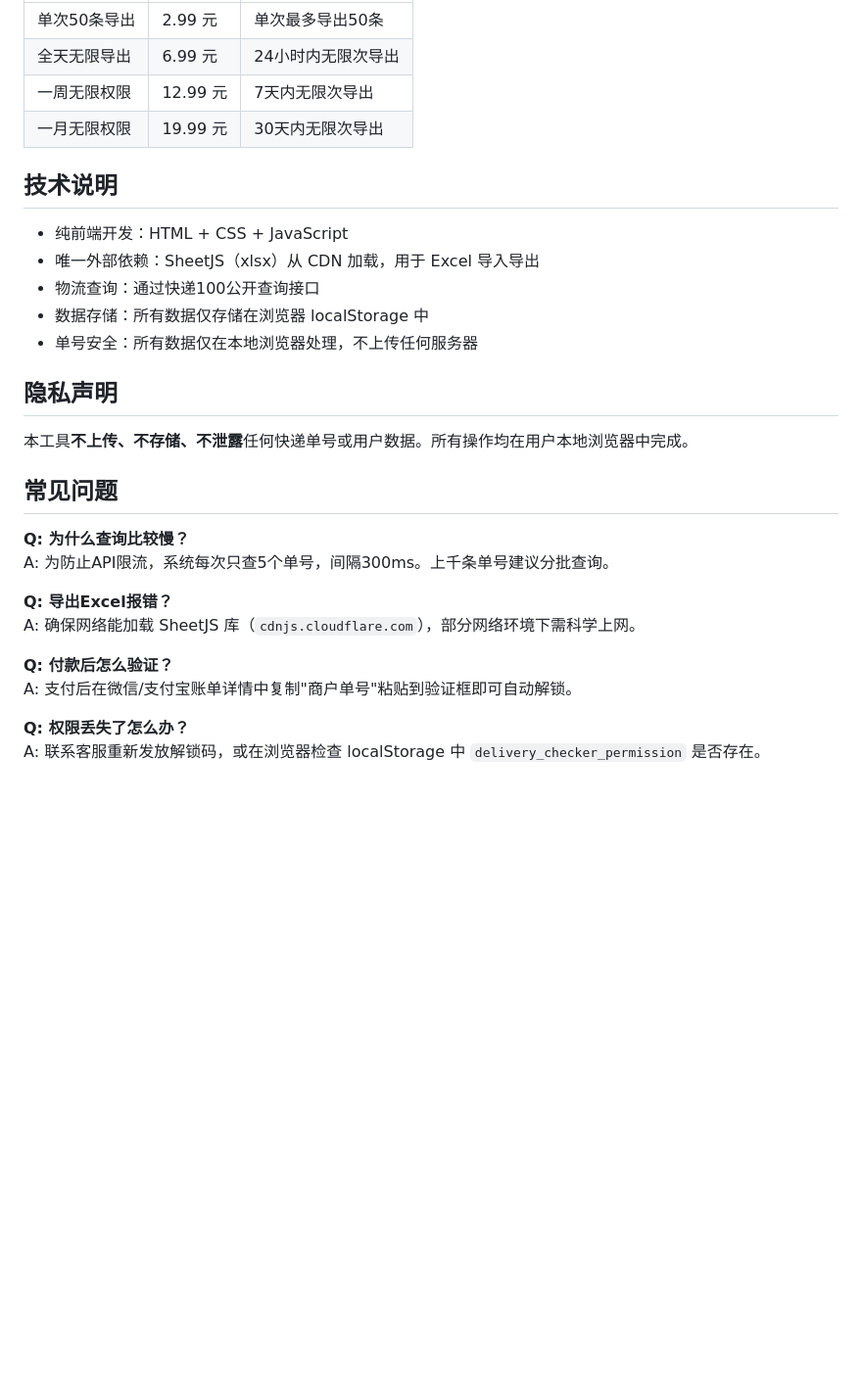
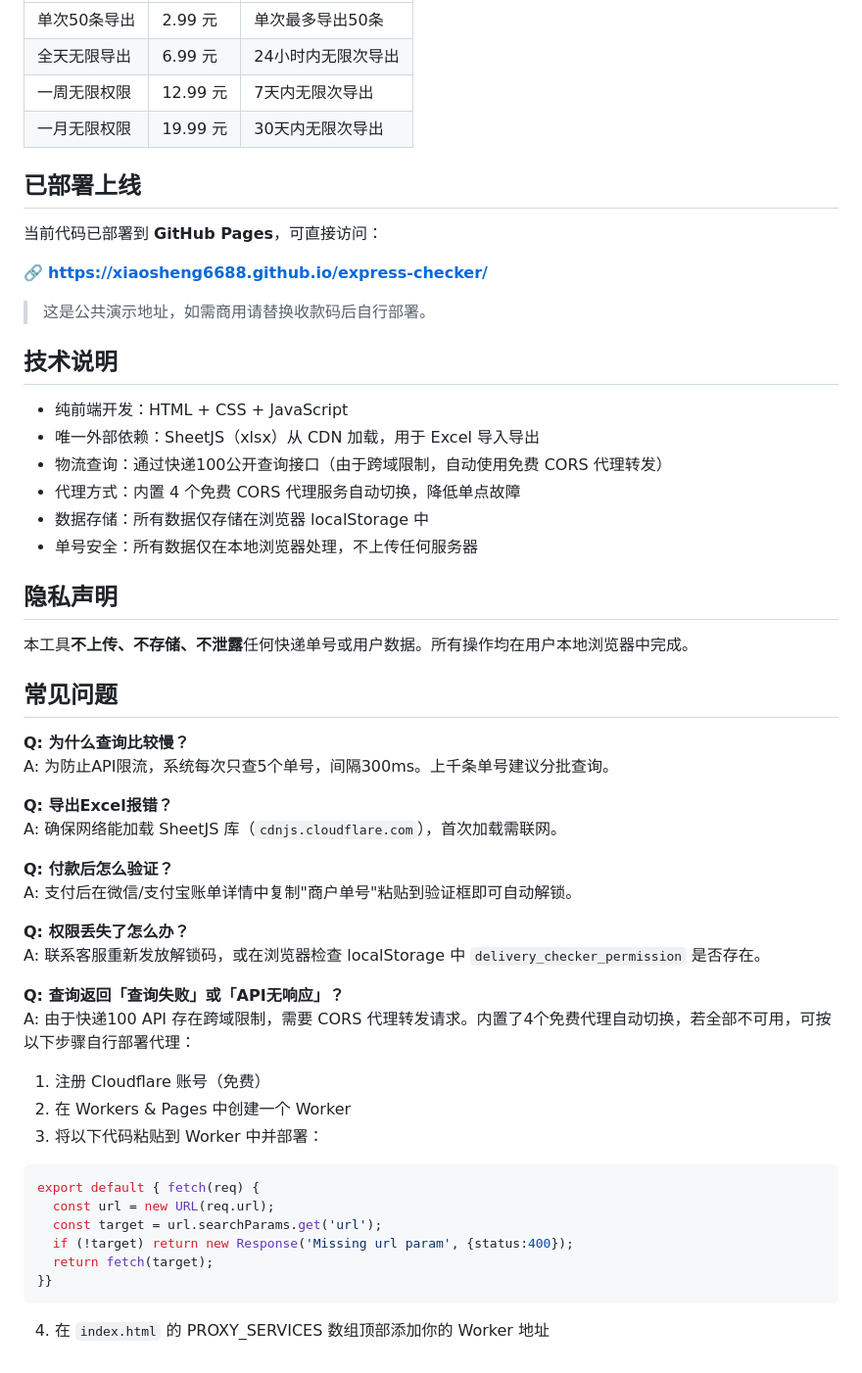
Before and after one commit to xiaosheng6688/express-checker, a Markdown page: README.md, the part around the change. Shown at 98% size. Rendered like a GitHub page; blank space fills up the shorter version.

Commit message:
Update README with deployment info and proxy FAQ

````diff
--- a/README.md
+++ b/README.md
@@ -65,11 +65,20 @@ const PAYMENT_CONFIG = {
 | 一周无限权限 | 12.99 元 | 7天内无限次导出 |
 | 一月无限权限 | 19.99 元 | 30天内无限次导出 |
 
+## 已部署上线
+
+当前代码已部署到 **GitHub Pages**，可直接访问：
+
+🔗 **https://xiaosheng6688.github.io/express-checker/**
+
+> 这是公共演示地址，如需商用请替换收款码后自行部署。
+
 ## 技术说明
 
 - 纯前端开发：HTML + CSS + JavaScript
 - 唯一外部依赖：SheetJS（xlsx）从 CDN 加载，用于 Excel 导入导出
-- 物流查询：通过快递100公开查询接口
+- 物流查询：通过快递100公开查询接口（由于跨域限制，自动使用免费 CORS 代理转发）
+- 代理方式：内置 4 个免费 CORS 代理服务自动切换，降低单点故障
 - 数据存储：所有数据仅存储在浏览器 localStorage 中
 - 单号安全：所有数据仅在本地浏览器处理，不上传任何服务器
 
@@ -83,10 +92,25 @@ const PAYMENT_CONFIG = {
 A: 为防止API限流，系统每次只查5个单号，间隔300ms。上千条单号建议分批查询。
 
 **Q: 导出Excel报错？**
-A: 确保网络能加载 SheetJS 库（`cdnjs.cloudflare.com`），部分网络环境下需科学上网。
+A: 确保网络能加载 SheetJS 库（`cdnjs.cloudflare.com`），首次加载需联网。
 
 **Q: 付款后怎么验证？**
 A: 支付后在微信/支付宝账单详情中复制"商户单号"粘贴到验证框即可自动解锁。
 
 **Q: 权限丢失了怎么办？**
 A: 联系客服重新发放解锁码，或在浏览器检查 localStorage 中 `delivery_checker_permission` 是否存在。
+
+**Q: 查询返回「查询失败」或「API无响应」？**
+A: 由于快递100 API 存在跨域限制，需要 CORS 代理转发请求。内置了4个免费代理自动切换，若全部不可用，可按以下步骤自行部署代理：
+   1. 注册 Cloudflare 账号（免费）
+   2. 在 Workers & Pages 中创建一个 Worker
+   3. 将以下代码粘贴到 Worker 中并部署：
+   ```javascript
+   export default { fetch(req) {
+     const url = new URL(req.url);
+     const target = url.searchParams.get('url');
+     if (!target) return new Response('Missing url param', {status:400});
+     return fetch(target);
+   }}
+   ```
+   4. 在 `index.html` 的 PROXY_SERVICES 数组顶部添加你的 Worker 地址
````
